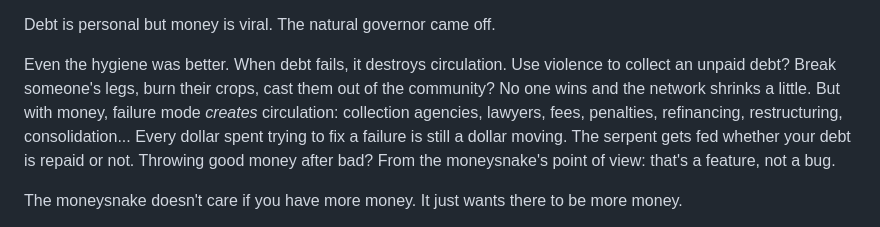
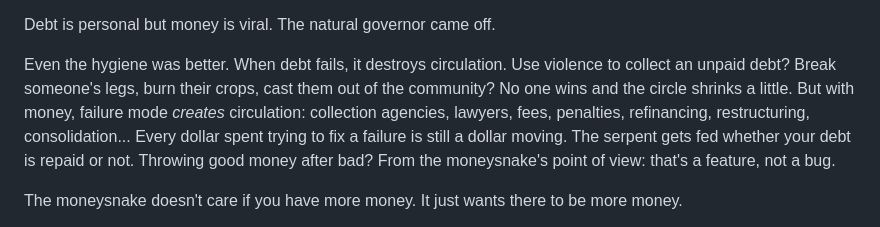
Before and after one commit to phillibin/enough, a Markdown page: writing/drafts/02_debt.md, the part around the change. Rendered like a GitHub page.

Commit message:
Change 'network' to 'circle' in debt section
Co-Authored-By: Claude Opus 4.6 (1M context) <noreply@anthropic.com>

```diff
--- a/writing/drafts/02_debt.md
+++ b/writing/drafts/02_debt.md
@@ -18,7 +18,7 @@ The moneysnake grew from a clay token or a shell or a tally stick. A thing that
 
 Debt is personal but money is viral. The natural governor came off.
 
-Even the hygiene was better. When debt fails, it destroys circulation. Use violence to collect an unpaid debt? Break someone's legs, burn their crops, cast them out of the community? No one wins and the network shrinks a little. But with money, failure mode *creates* circulation: collection agencies, lawyers, fees, penalties, refinancing, restructuring, consolidation... Every dollar spent trying to fix a failure is still a dollar moving. The serpent gets fed whether your debt is repaid or not. Throwing good money after bad? From the moneysnake's point of view: that's a feature, not a bug.
+Even the hygiene was better. When debt fails, it destroys circulation. Use violence to collect an unpaid debt? Break someone's legs, burn their crops, cast them out of the community? No one wins and the circle shrinks a little. But with money, failure mode *creates* circulation: collection agencies, lawyers, fees, penalties, refinancing, restructuring, consolidation... Every dollar spent trying to fix a failure is still a dollar moving. The serpent gets fed whether your debt is repaid or not. Throwing good money after bad? From the moneysnake's point of view: that's a feature, not a bug.
 
 The moneysnake doesn't care if you have more money. It just wants there to be more money.
 
```
